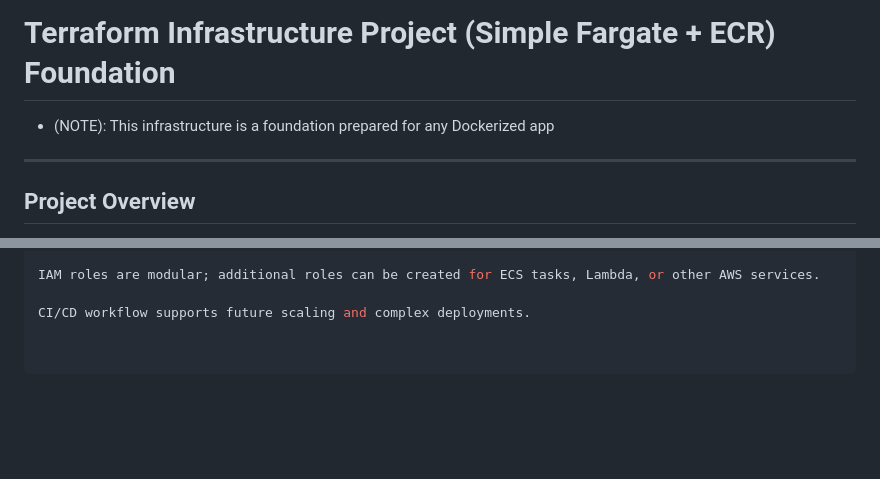
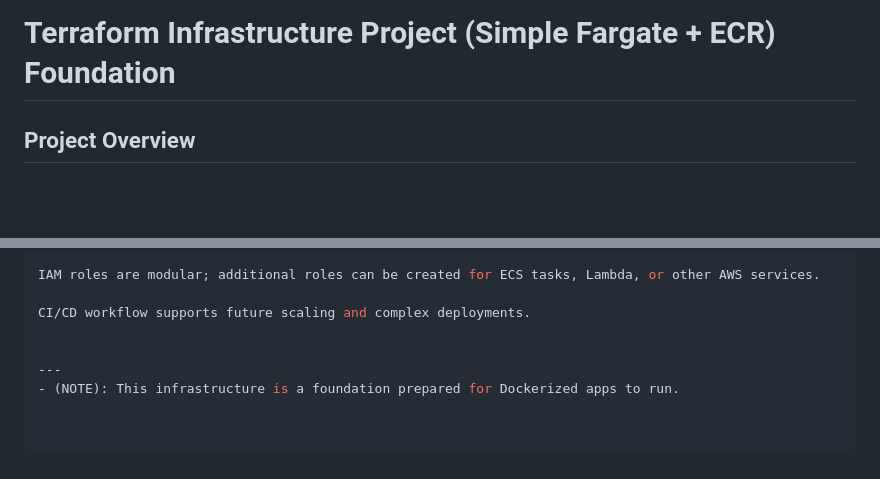
Before and after one commit to codest40/terraform-aws-1, a Markdown page: README.md, 2 parts joined by grey strips. Drawn GitHub-style; blank space fills up the shorter version.

```diff
--- a/README.md
+++ b/README.md
@@ -1,8 +1,5 @@
 # Terraform Infrastructure Project (Simple Fargate + ECR) Foundation
 
-- (NOTE): This infrastructure is a foundation prepared for any Dockerized app
-
----
 ## Project Overview
 
 This project demonstrates a full Infrastructure-as-Code (IaC) setup using Terraform and GitHub Actions for deploying a simple AWS architecture:
@@ -154,3 +151,7 @@ Additional resources (e.g., RDS, S3 buckets, load balancers) can be added withou
 IAM roles are modular; additional roles can be created for ECS tasks, Lambda, or other AWS services.
 
 CI/CD workflow supports future scaling and complex deployments.
+
+
+---
+- (NOTE): This infrastructure is a foundation prepared for Dockerized apps to run.
```
